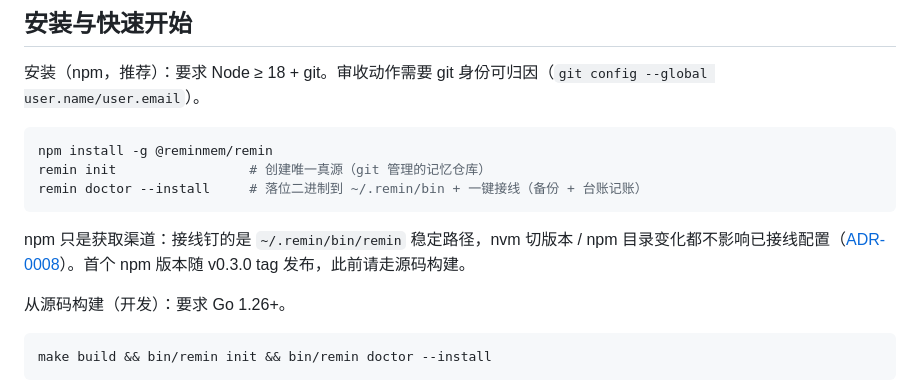
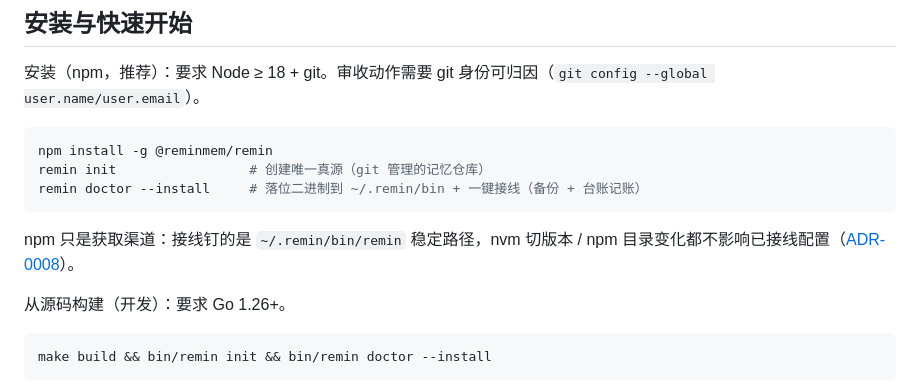
Before and after one commit to MjxUpUp/Remin, a Markdown page: README.md, the part around the change. GitHub-like rendering.

Commit message:
docs: 删除首版发布时序注记（v0.3.0 即将随 tag 发布，注记使命完成）

````diff
--- a/README.md
+++ b/README.md
@@ -23,7 +23,7 @@ remin init                 # 创建唯一真源（git 管理的记忆仓库）
 remin doctor --install     # 落位二进制到 ~/.remin/bin + 一键接线（备份 + 台账记账）
 ```
 
-npm 只是获取渠道：接线钉的是 `~/.remin/bin/remin` 稳定路径，nvm 切版本 / npm 目录变化都不影响已接线配置（[ADR-0008](docs/adr/0008-distribution-lifecycle.md)）。首个 npm 版本随 v0.3.0 tag 发布，此前请走源码构建。
+npm 只是获取渠道：接线钉的是 `~/.remin/bin/remin` 稳定路径，nvm 切版本 / npm 目录变化都不影响已接线配置（[ADR-0008](docs/adr/0008-distribution-lifecycle.md)）。
 
 从源码构建（开发）：要求 Go 1.26+。
 
````
